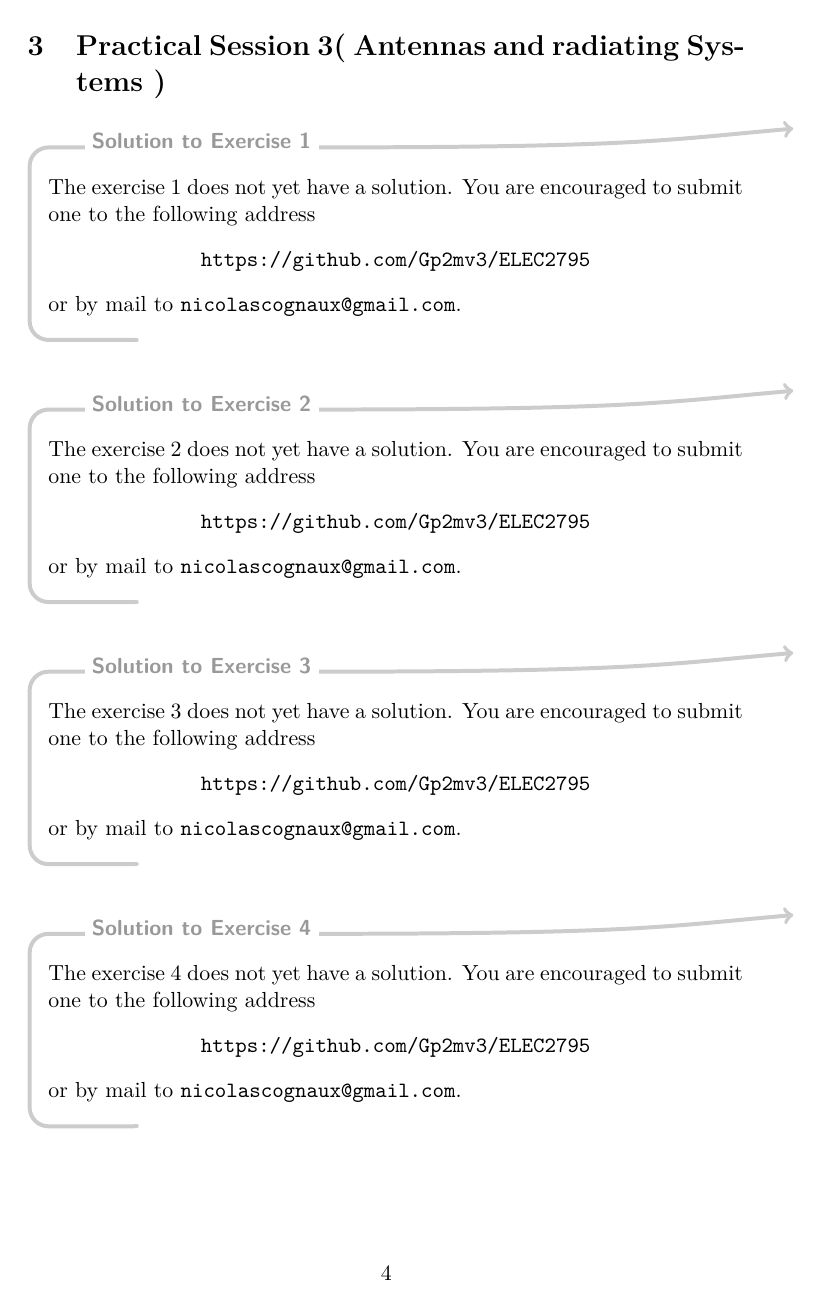
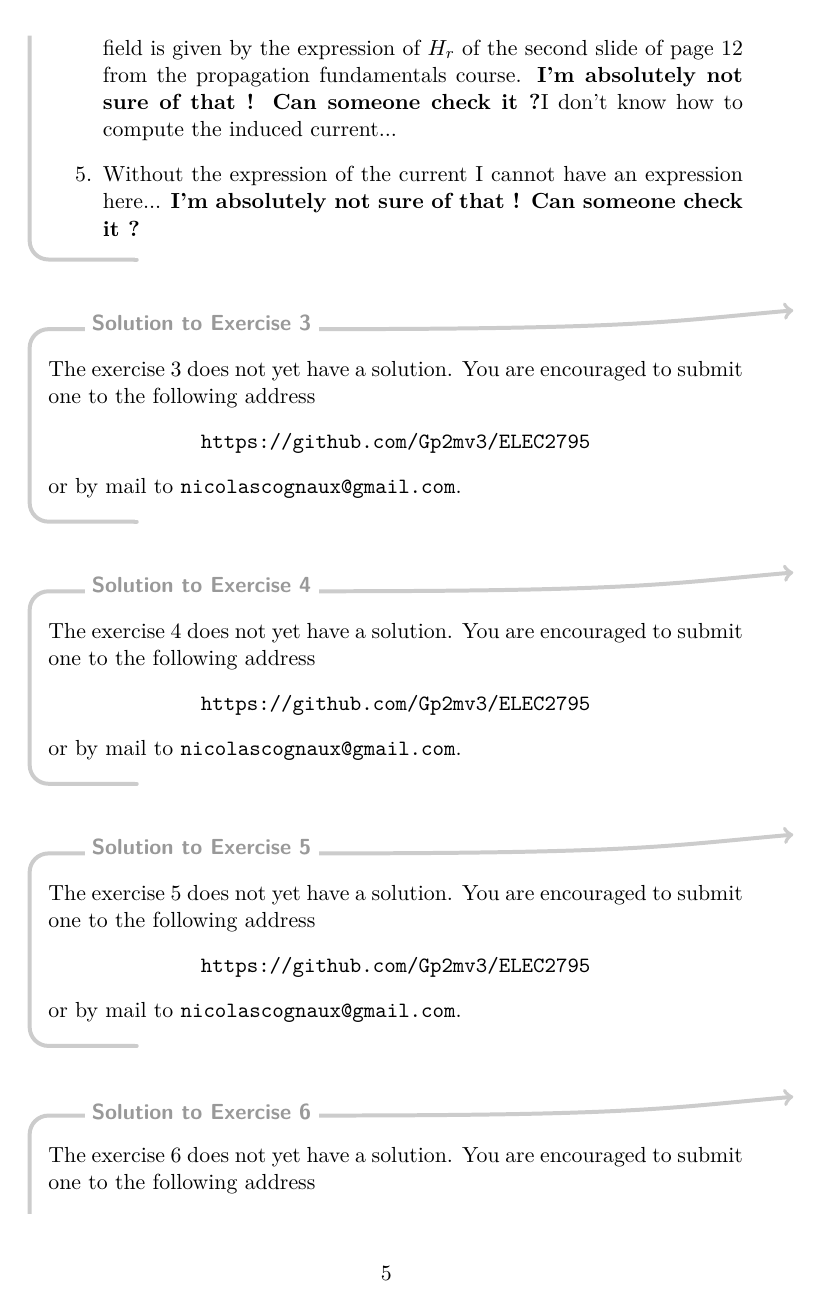
Before and after one commit to Gp2mv3/ELEC2795, a LaTeX document (LELEC2795-Sol.tex, which reads APE3.tex): page 4 of 9 before the commit and page 5 of 10 after it. Compiled offline with pdfLaTeX; a LaTeX package or settings file that is missing is left out.

Commit message:
APE 3 ex 1 and 2

```diff
--- a/APE3.tex
+++ b/APE3.tex
@@ -3,3 +29,8 @@
+		\item We can define the origin at the reflection point, so that we have an incident wave coming with angle $\alpha = \pi/4$. The reflected magnetic field is given by the expression of $H_r$ of the second slide of page 12 from the propagation fundamentals course.
+			  \notsure I don't know how to compute the induced current...
+		\item Without the expression of the current I cannot have an expression here... \notsure
+	\end{enumerate}
+\end{solution}
 \nosolution
 \nosolution
 \nosolution
--- a/LELEC2795-Sol.tex
+++ b/LELEC2795-Sol.tex
@@ -47,36 +47,9 @@ or by mail to \url{nicolascognaux@gmail.com}.\end{mysolution}}
 \newcommand{\copyapeexo}[2]
 {\begin{mysolution}See APE#1, exercise~#2.\end{mysolution}}
 
+\newcommand{\expten}[1]{\cdot 10^{#1}}
+\newcommand{\notsure}{\textbf{I'm absolutely not sure of that ! Can someone check it ?}}
 
-\newcommand{\xor}{\oplus}
-
-\newcommand{\A}{\mathcal{A}}
-\newcommand{\D}{\mathcal{D}}
-\newcommand{\C}{\mathcal{C}}
-\newcommand{\K}{\mathcal{K}}
-\newcommand{\M}{\mathcal{M}}
-\newcommand{\G}{\mathcal{G}}
-\DeclareMathOperator{\Gen}{\mathsf{Gen}}
-\DeclareMathOperator{\Enc}{\mathsf{Enc}}
-\DeclareMathOperator{\Dec}{\mathsf{Dec}}
-\DeclareMathOperator{\Mac}{\mathsf{Mac}}
-\DeclareMathOperator{\Vrfy}{\mathsf{Vrfy}}
-\DeclareMathOperator{\Com}{\mathsf{Com}}
-\DeclareMathOperator{\Open}{\mathsf{Open}}
-\DeclareMathOperator{\Sign}{\mathsf{Sign}}
-\DeclareMathOperator{\Sig}{\mathsf{Sig}}
-
-\DeclareMathOperator{\PrivK}{PrivK}
-\DeclareMathOperator{\MacForge}{MacForge}
-\DeclareMathOperator{\Sigforge}{Sig-forge}
-\DeclareMathOperator{\Invert}{Invert}
-\DeclareMathOperator{\DDH}{DDH}
-\DeclareMathOperator{\DLog}{DLog}
-\newcommand{\PrivKeav}{\PrivK^{\text{eav}}}
-\newcommand{\PrivKmultcpa}{\PrivK^{\text{multcpa}}}
-\newcommand{\Sigforgeone}{\Sigforge^{\text{1--time}}}
-
-\DeclareMathOperator{\Ima}{\mathsf{Im}}
 
 \title{Solutions of the exercises of ELEC2795}
 \author{Nicolas Cognaux}
```
Also changed, not shown: APE3.tex (28 more changed lines), LELEC2795-Sol.tex (2 more changed lines).
